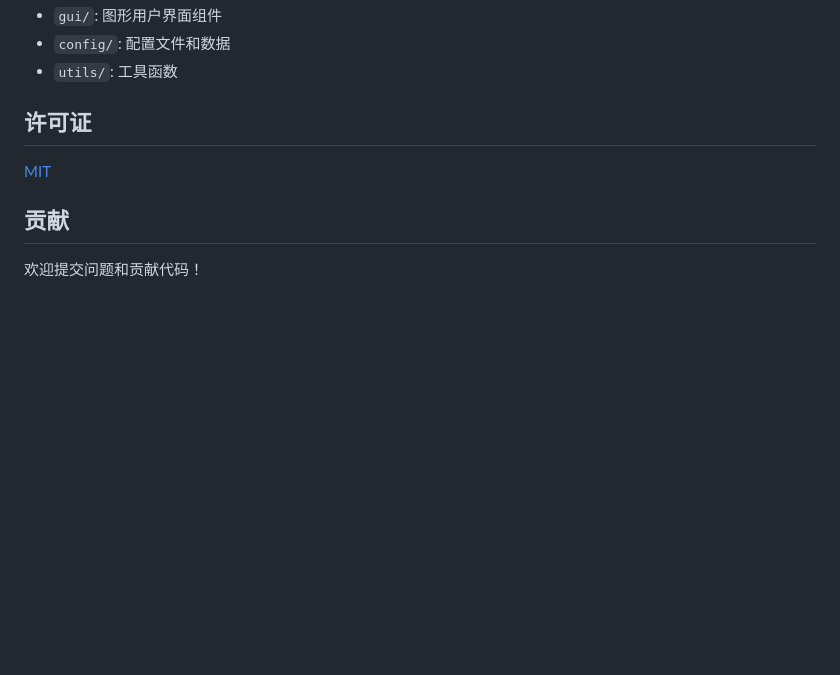
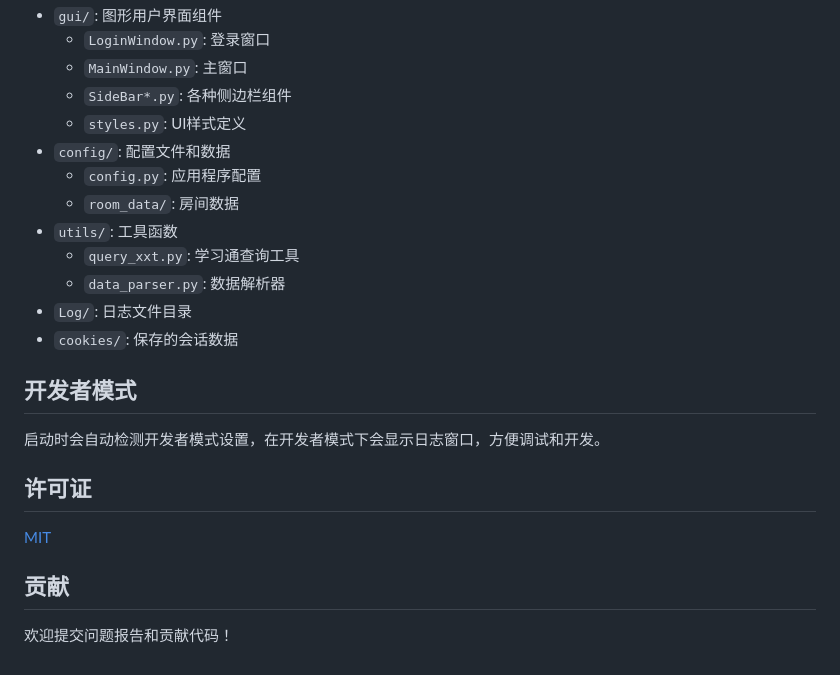
Before and after one commit to F7Pme/LiXinTools, a Markdown page: README.md, the part around the change printed below. Rendered like a GitHub page; blank space fills up the shorter version.

```diff
--- a/README.md
+++ b/README.md
@@ -37,6 +66,20 @@ python main.py
 - `gui/`: 图形用户界面组件
+  - `LoginWindow.py`: 登录窗口
+  - `MainWindow.py`: 主窗口
+  - `SideBar*.py`: 各种侧边栏组件
+  - `styles.py`: UI样式定义
 - `config/`: 配置文件和数据
+  - `config.py`: 应用程序配置
+  - `room_data/`: 房间数据
 - `utils/`: 工具函数
+  - `query_xxt.py`: 学习通查询工具
+  - `data_parser.py`: 数据解析器
+- `Log/`: 日志文件目录
+- `cookies/`: 保存的会话数据
+
+## 开发者模式
+
+启动时会自动检测开发者模式设置，在开发者模式下会显示日志窗口，方便调试和开发。
 
 ## 许可证
 
@@ -44,4 +87,4 @@ python main.py
 
 ## 贡献
 
-欢迎提交问题和贡献代码！
+欢迎提交问题报告和贡献代码！
```
Also changed, not shown: other parts of README.md (+34 -5 lines), screenshots/多账户管理.png (added), screenshots/电费查询分析.png (added), screenshots/登录界面.png (added), screenshots/账单查询分析.png (added), 1 other file.
